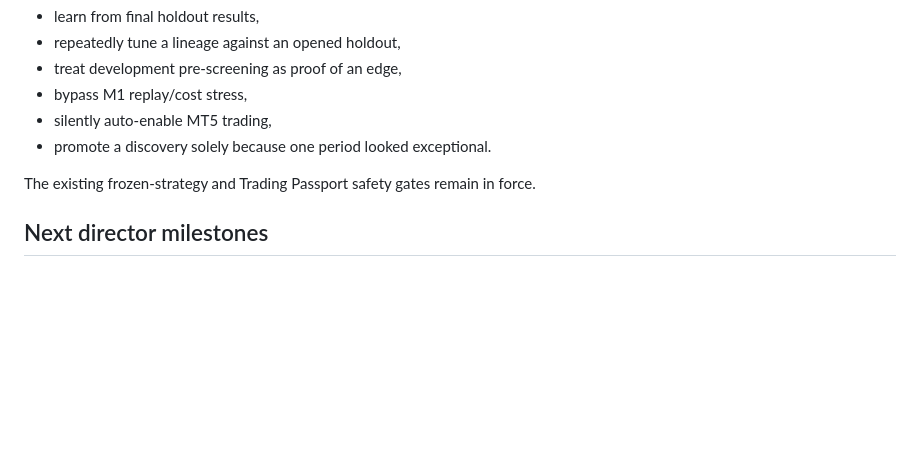
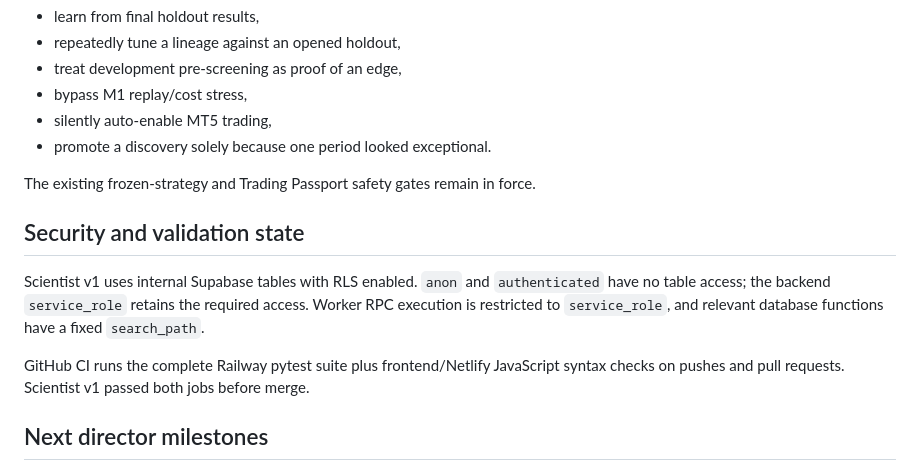
Before and after one commit to michaelchesters27-pixel/eve-evolution-discovery-lab, a Markdown page: AUTONOMOUS_SCIENTIST.md, the part around the change. Rendered like a GitHub page; blank space fills up the shorter version.

Commit message:
Record Scientist v1 validation state

```diff
--- a/AUTONOMOUS_SCIENTIST.md
+++ b/AUTONOMOUS_SCIENTIST.md
@@ -126,6 +126,12 @@ The autonomous scientist must never:
 
 The existing frozen-strategy and Trading Passport safety gates remain in force.
 
+## Security and validation state
+
+Scientist v1 uses internal Supabase tables with RLS enabled. `anon` and `authenticated` have no table access; the backend `service_role` retains the required access. Worker RPC execution is restricted to `service_role`, and relevant database functions have a fixed `search_path`.
+
+GitHub CI runs the complete Railway pytest suite plus frontend/Netlify JavaScript syntax checks on pushes and pull requests. Scientist v1 passed both jobs before merge.
+
 ## Next director milestones
 
 1. Exact coarse-backtest timing parity with M1/live execution.
```
